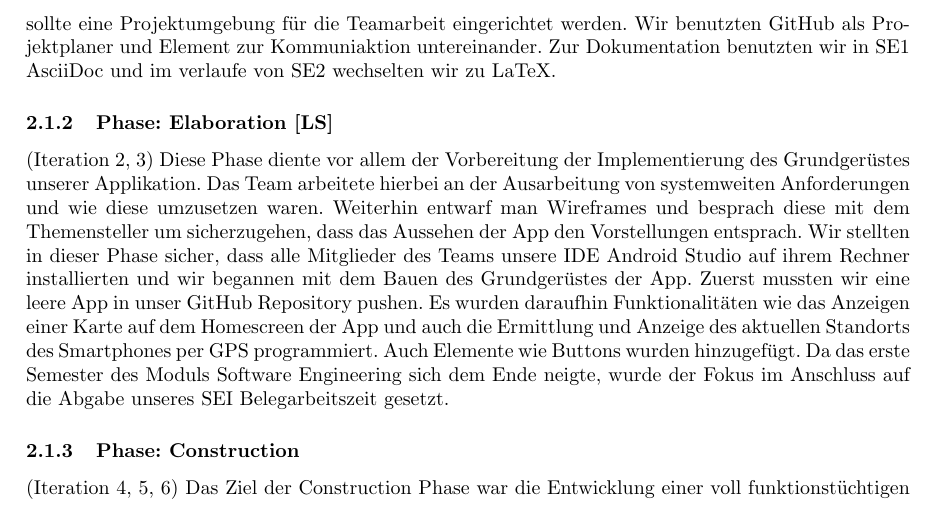
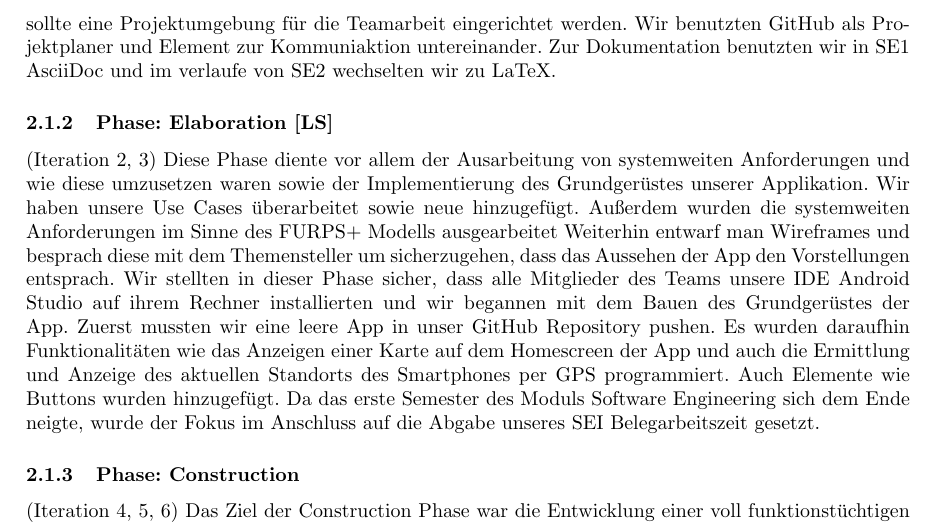
Before and after one commit to RaphaelNeubert/I5_GPS_Tracks, a LaTeX document (belegabgabe_se2/projektbericht/projektbericht.tex): part of page 9 of 14, cut so that both start at the same text. Compiled offline with pdfLaTeX.

Commit message:
elaboration

```diff
--- a/belegabgabe_se2/projektbericht/projektbericht.tex
+++ b/belegabgabe_se2/projektbericht/projektbericht.tex
@@ -286,8 +286,9 @@ Außerdem sollte eine Projektumgebung für die Teamarbeit eingerichtet werden. W
 Element zur Kommuniaktion untereinander. Zur Dokumentation benutzten wir in SE1 AsciiDoc und im verlaufe von SE2 wechselten wir zu LaTeX.
 \subsubsection{Phase: Elaboration [LS]}
 (Iteration 2, 3)
-Diese Phase diente vor allem der Vorbereitung der Implementierung des Grundgerüstes unserer Applikation. Das Team arbeitete hierbei an der Ausarbeitung
-von systemweiten Anforderungen und wie diese umzusetzen waren. Weiterhin entwarf man Wireframes und besprach diese mit dem Themensteller um sicherzugehen, dass das Aussehen
+Diese Phase diente vor allem der Ausarbeitung von systemweiten Anforderungen und wie diese umzusetzen waren sowie der Implementierung des Grundgerüstes unserer Applikation.
+Wir haben unsere Use Cases überarbeitet sowie neue hinzugefügt. Außerdem wurden die systemweiten Anforderungen im Sinne des FURPS+ Modells ausgearbeitet
+Weiterhin entwarf man Wireframes und besprach diese mit dem Themensteller um sicherzugehen, dass das Aussehen
 der App den Vorstellungen entsprach. Wir stellten in dieser Phase sicher, dass alle Mitglieder des Teams unsere IDE Android Studio auf ihrem
 Rechner installierten und wir begannen mit dem Bauen des Grundgerüstes der App. Zuerst mussten wir eine leere App in unser GitHub Repository pushen. Es wurden daraufhin
 Funktionalitäten wie das Anzeigen einer Karte auf dem Homescreen der App und auch die Ermittlung und Anzeige des aktuellen Standorts des Smartphones per GPS programmiert. Auch
```
